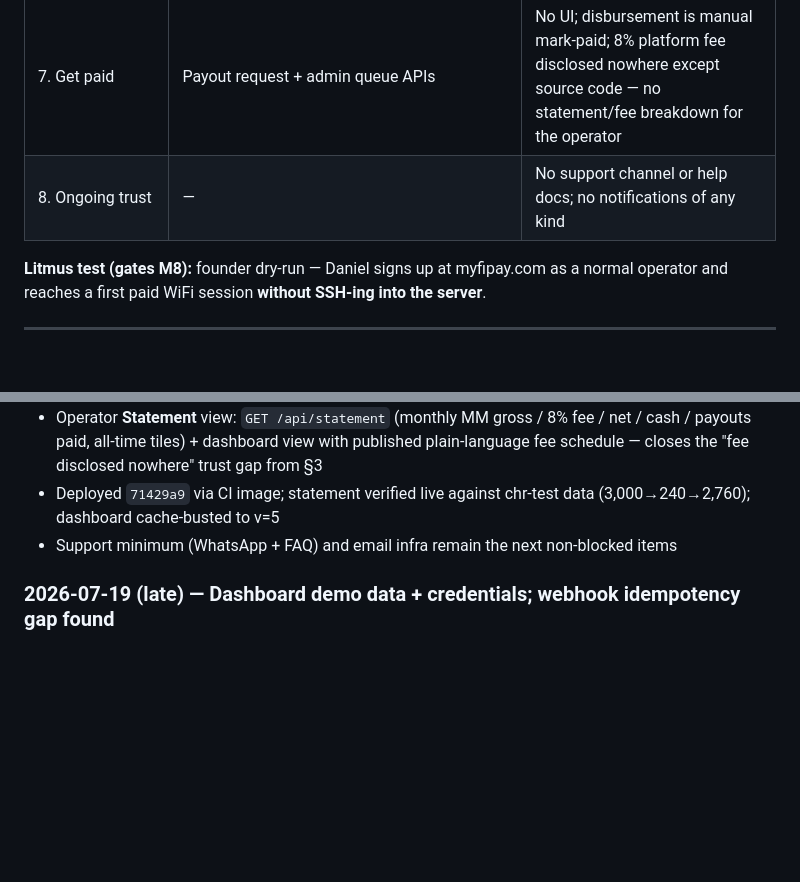
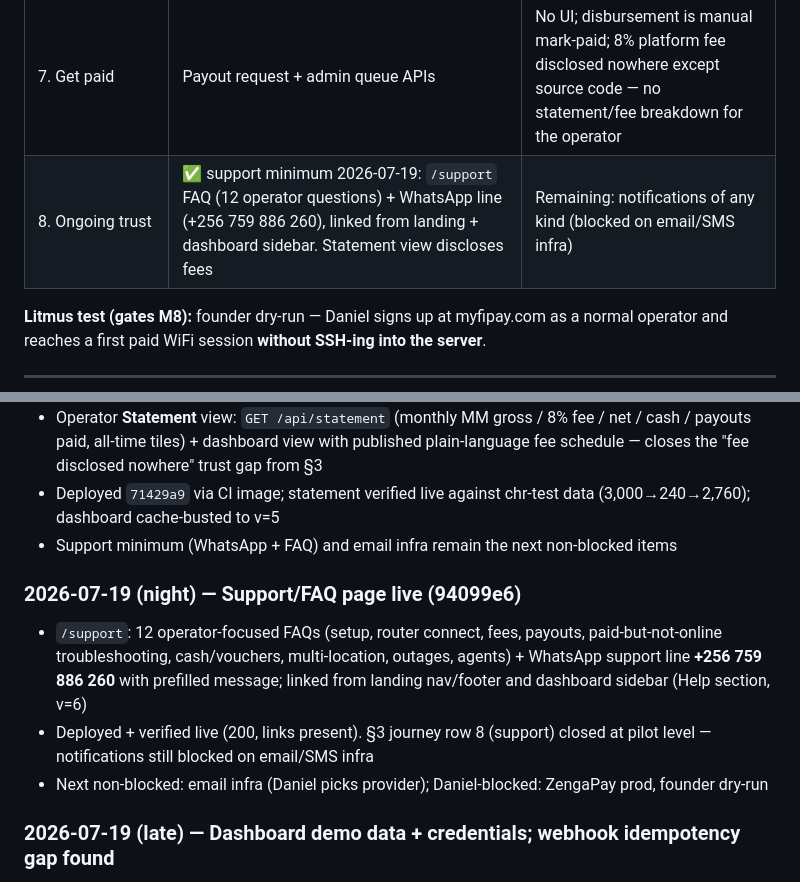
Before and after one commit to Egonyu/myfipay, a Markdown page: docs/TRACKER.md, 2 parts joined by grey strips. GitHub-like rendering; blank space fills up the shorter version.

Commit message:
docs: tracker — support minimum live (/support + WhatsApp), journey row 8 closed
Co-Authored-By: Claude Fable 5 <noreply@anthropic.com>

```diff
--- a/docs/TRACKER.md
+++ b/docs/TRACKER.md
@@ -70,7 +70,7 @@ Framing: treat myFiBase as a pure self-serve billing SaaS — even Daniel signs
 | 5. Connect router (**activation**) | ✅ **Closed 2026-07-18** — Routers view in dashboard: register device → per-device RADIUS secret → generated MikroTik script + login.html download → connection test. `radius-sync.sh` cron syncs UFW + FreeRADIUS from the `nas` table every minute | Remaining: verify on a real MikroTik (P0 #3) |
 | 6. First sale | Pay → webhook → WiFi grant verified end-to-end (sandbox) | ZengaPay prod blocked; no receipt to the WiFi buyer |
 | 7. Get paid | Payout request + admin queue APIs | No UI; disbursement is manual mark-paid; 8% platform fee disclosed nowhere except source code — no statement/fee breakdown for the operator |
-| 8. Ongoing trust | — | No support channel or help docs; no notifications of any kind |
+| 8. Ongoing trust | ✅ support minimum 2026-07-19: `/support` FAQ (12 operator questions) + WhatsApp line (+256 759 886 260), linked from landing + dashboard sidebar. Statement view discloses fees | Remaining: notifications of any kind (blocked on email/SMS infra) |
 
 **Litmus test (gates M8):** founder dry-run — Daniel signs up at myfipay.com as a normal operator and reaches a first paid WiFi session **without SSH-ing into the server**.
 
@@ -238,6 +238,11 @@ Claimed complete 2026-06-25 in a preview sandbox: Next.js 15 + Tailwind v4 + Nex
 - Deployed `71429a9` via CI image; statement verified live against chr-test data (3,000→240→2,760); dashboard cache-busted to v=5
 - Support minimum (WhatsApp + FAQ) and email infra remain the next non-blocked items
 
+### 2026-07-19 (night) — Support/FAQ page live (94099e6)
+- `/support`: 12 operator-focused FAQs (setup, router connect, fees, payouts, paid-but-not-online troubleshooting, cash/vouchers, multi-location, outages, agents) + WhatsApp support line **+256 759 886 260** with prefilled message; linked from landing nav/footer and dashboard sidebar (Help section, v=6)
+- Deployed + verified live (200, links present). §3 journey row 8 (support) closed at pilot level — notifications still blocked on email/SMS infra
+- Next non-blocked: email infra (Daniel picks provider); Daniel-blocked: ZengaPay prod, founder dry-run
+
 ### 2026-07-19 (late) — Dashboard demo data + credentials; webhook idempotency gap found
 - Super-admin password reset (bcrypt can't be recovered; old one was never handed over) — verified via live login; given to Daniel out-of-band
 - Demo agent created via real API (`agent-demo@myfipay.test`, invite `agent-demo-agent`), referral-linked to the `chr-test` operator that owns the CHR router — agent dashboard now shows 1 operator + commissions
```
